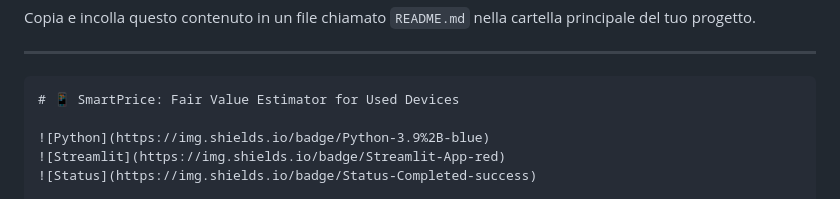
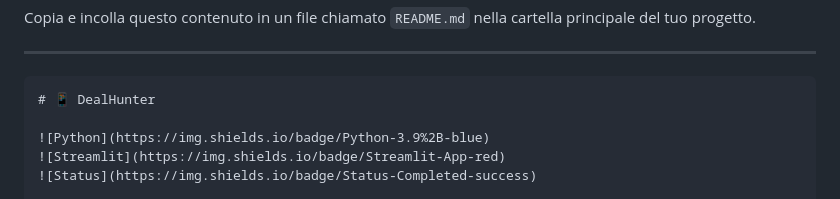
Before and after one commit to KekkoCoppola/DealHunter, a Markdown page: README.md, the part around the change. Rendered like a GitHub page.

Commit message:
Cambio nome da SmartPrice a DealHunter

````diff
--- a/README.md
+++ b/README.md
@@ -7,7 +7,7 @@ Copia e incolla questo contenuto in un file chiamato `README.md` nella cartella
 ---
 
 ```markdown
-# 📱 SmartPrice: Fair Value Estimator for Used Devices
+# 📱 DealHunter
 
 ![Python](https://img.shields.io/badge/Python-3.9%2B-blue)
 ![Streamlit](https://img.shields.io/badge/Streamlit-App-red)
````
